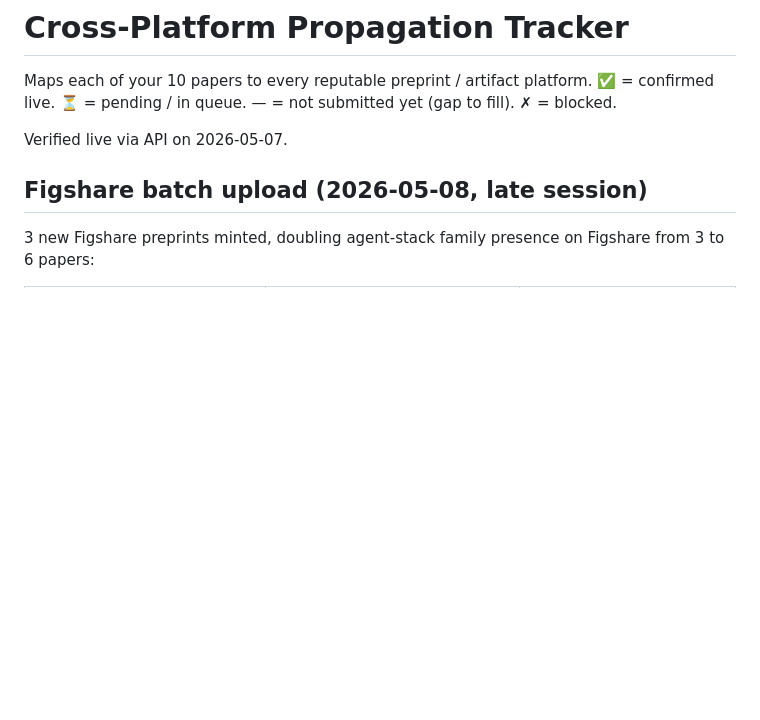
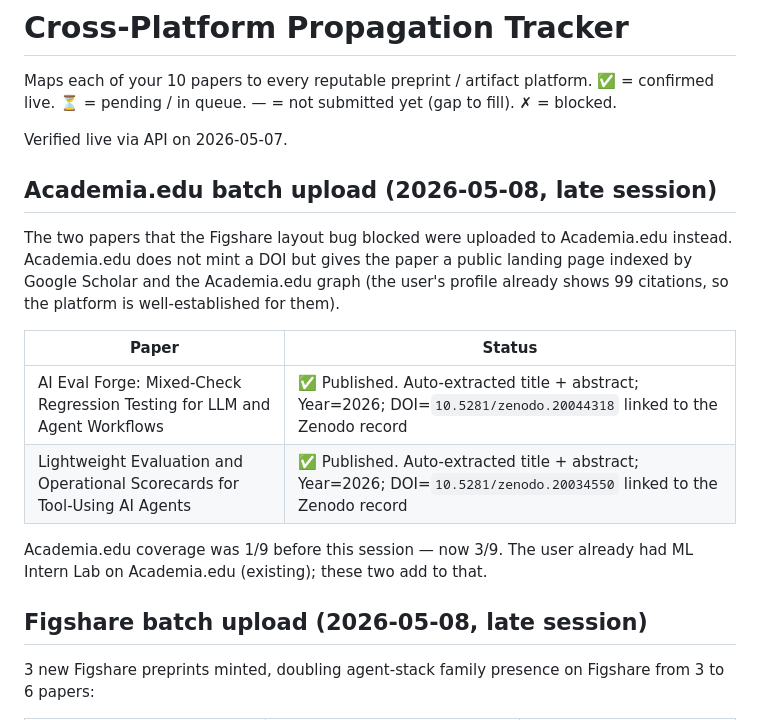
Before and after one commit to MukundaKatta/agent-stack-reliability-primitives-paper, a Markdown page: PROPAGATION_TRACKER.md, the part around the change. Drawn GitHub-style; blank space fills up the shorter version.

Commit message:
docs(tracker): 2 papers added to Academia.edu (AI Eval Forge, Lightweight Eval Scorecards)

```diff
--- a/PROPAGATION_TRACKER.md
+++ b/PROPAGATION_TRACKER.md
@@ -3,6 +3,17 @@
 Maps each of your 10 papers to every reputable preprint / artifact platform. ✅ = confirmed live. ⏳ = pending / in queue. — = not submitted yet (gap to fill). ✗ = blocked.
 
 Verified live via API on 2026-05-07.
+
+## Academia.edu batch upload (2026-05-08, late session)
+
+The two papers that the Figshare layout bug blocked were uploaded to Academia.edu instead. Academia.edu does not mint a DOI but gives the paper a public landing page indexed by Google Scholar and the Academia.edu graph (the user's profile already shows 99 citations, so the platform is well-established for them).
+
+| Paper | Status |
+| --- | --- |
+| AI Eval Forge: Mixed-Check Regression Testing for LLM and Agent Workflows | ✅ Published. Auto-extracted title + abstract; Year=2026; DOI=`10.5281/zenodo.20044318` linked to the Zenodo record |
+| Lightweight Evaluation and Operational Scorecards for Tool-Using AI Agents | ✅ Published. Auto-extracted title + abstract; Year=2026; DOI=`10.5281/zenodo.20034550` linked to the Zenodo record |
+
+Academia.edu coverage was 1/9 before this session — now 3/9. The user already had ML Intern Lab on Academia.edu (existing); these two add to that.
 
 ## Figshare batch upload (2026-05-08, late session)
 
```
